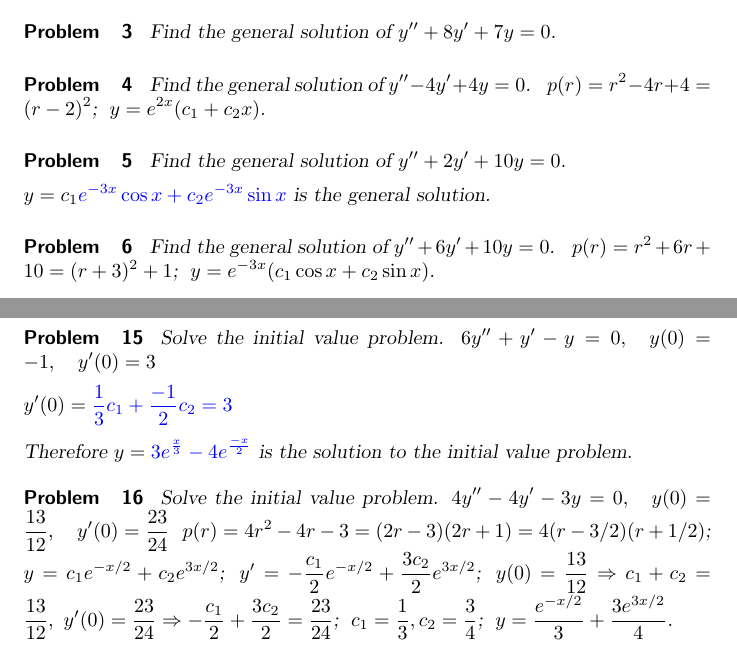
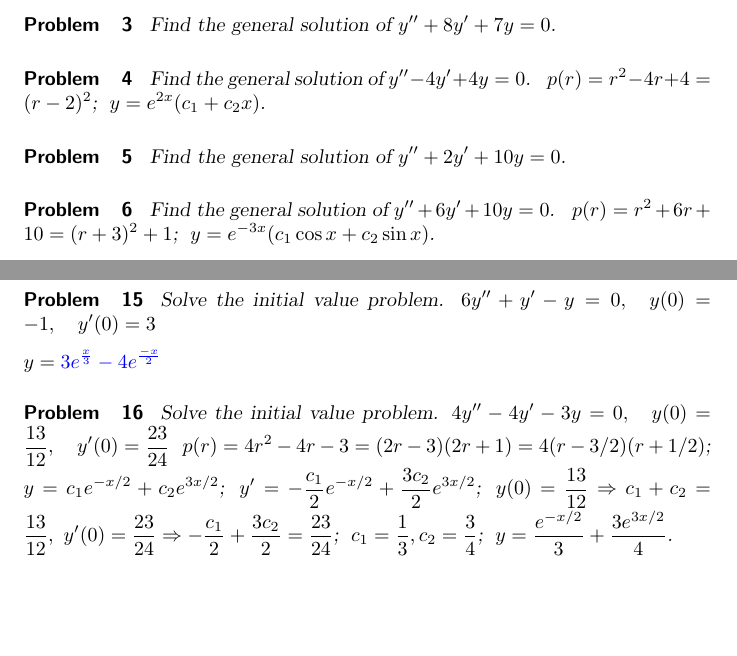
Before and after one commit to pzachlin/DifferentialEquationsSerenaWork, a LaTeX problem sheet (constantCoefficientHomogeneousEquations/constantCoefficientHomogeneousEquationsExercises.tex): two parts of pages 1 and 2 of 7, joined at a grey line, cut so that both start at the same text, the shorter picture padded with empty space. Compiled offline with pdfLaTeX; a LaTeX package or settings file that is missing is left out.

Commit message:
fix 5.2, 5.5

```diff
--- a/constantCoefficientHomogeneousEquations/constantCoefficientHomogeneousEquationsExercises.tex
+++ b/constantCoefficientHomogeneousEquations/constantCoefficientHomogeneousEquationsExercises.tex
@@ -34,7 +34,6 @@ $p(r)=r^2-4r+4=(r-2)^2$;\;
 \end{problem}
  \begin{problem}\label{exer:5.2.5}  Find the general solution of $y''+2y'+10y=0$.
 
-$y=c_1\answer{e^{-3x}\cos x}+c_2\answer{e^{-3x}\sin x}$ is the general solution.
 
 \end{problem}
 
@@ -97,9 +96,7 @@ $y=4e^{x/2}+6e^{-x/3}$.
 the initial value problem.
 $6y''+y'-y=0, \quad  y(0)=-1,\quad y'(0)=3$
 
-$y'(0)=\answer{\frac{1}{3}}c_1+\answer{\frac{-1}{2}}c_2=3$
-
-Therefore $y=\answer{3e^{\frac{x}{3}}-4e^{\frac{-x}{2}}}$ is the solution to the initial value problem.
+$y=\answer{3e^{\frac{x}{3}}-4e^{\frac{-x}{2}}}$
 
 \end{problem}
 
```
Also changed, not shown: constantCoefficientHomogeneousEquations/constantCoefficientHomogeneousEquationsExercises.tex (2 more changed lines).
